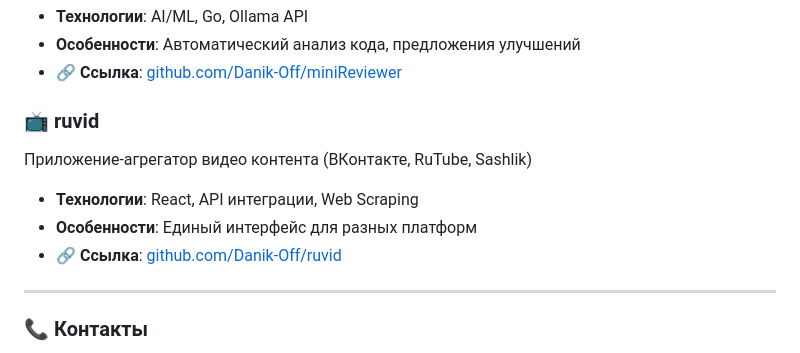
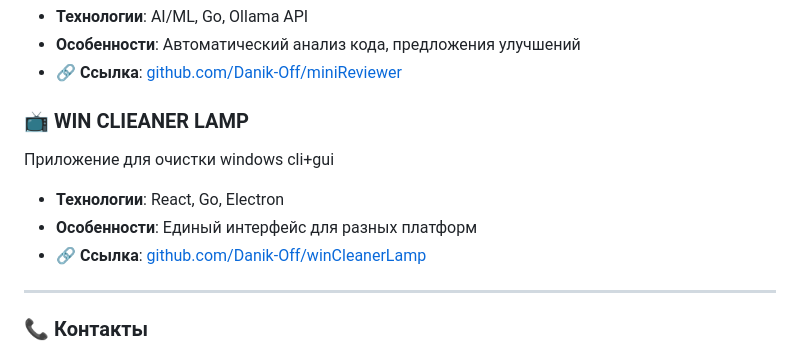
Before and after one commit to Danik-Off/Danik-Off, a Markdown page: README.md, the part around the change. Rendered like a GitHub page.

```diff
--- a/README.md
+++ b/README.md
@@ -47,11 +47,11 @@ AI-система для автоматического ревью кода на
 - **Особенности**: Автоматический анализ кода, предложения улучшений
 - **🔗 Ссылка**: [github.com/Danik-Off/miniReviewer](https://github.com/Danik-Off/miniReviewer)
 
-### 📺 **ruvid**
-Приложение-агрегатор видео контента (ВКонтакте, RuTube, Sashlik)
-- **Технологии**: React, API интеграции, Web Scraping
+### 📺 **WIN CLIEANER LAMP**
+Приложение для очистки windows cli+gui
+- **Технологии**: React, Go, Electron
 - **Особенности**: Единый интерфейс для разных платформ
-- **🔗 Ссылка**: [github.com/Danik-Off/ruvid](https://github.com/Danik-Off/ruvid)
+- **🔗 Ссылка**: [github.com/Danik-Off/winCleanerLamp](https://github.com/Danik-Off/winCleanerLamp)
 
 ---
 
```
